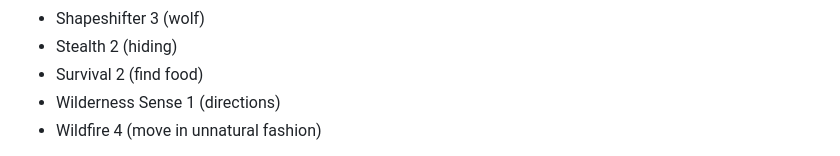
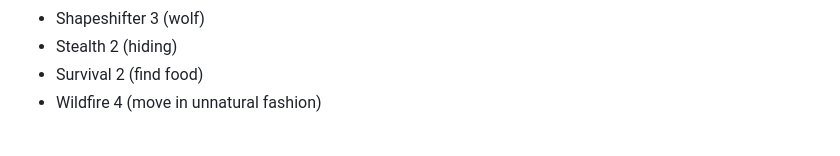
Before and after one commit to GuillaumeDIDIER/Ars-Magica-Characters, a Markdown page: Magi/Flaminia of the Soranus Witches/Flaminia, Fire in the Night.md, the part around the change. GitHub-like rendering.

Commit message:
Removed Wilderness sense from Flaminia's sheet

```diff
--- a/Magi/Flaminia of the Soranus Witches/Flaminia, Fire in the Night.md
+++ b/Magi/Flaminia of the Soranus Witches/Flaminia, Fire in the Night.md
@@ -65,7 +65,6 @@ With her newfound power and the help of a mischievous fire elemental, Flaminia b
 + Shapeshifter 3 (wolf)
 + Stealth 2 (hiding)
 + Survival 2 (find food)
-+ Wilderness Sense 1 (directions)
 + Wildfire 4 (move in unnatural fashion)
 
 **Equipment:** 2 pawns of Ignem vis, a potion of healing
```
